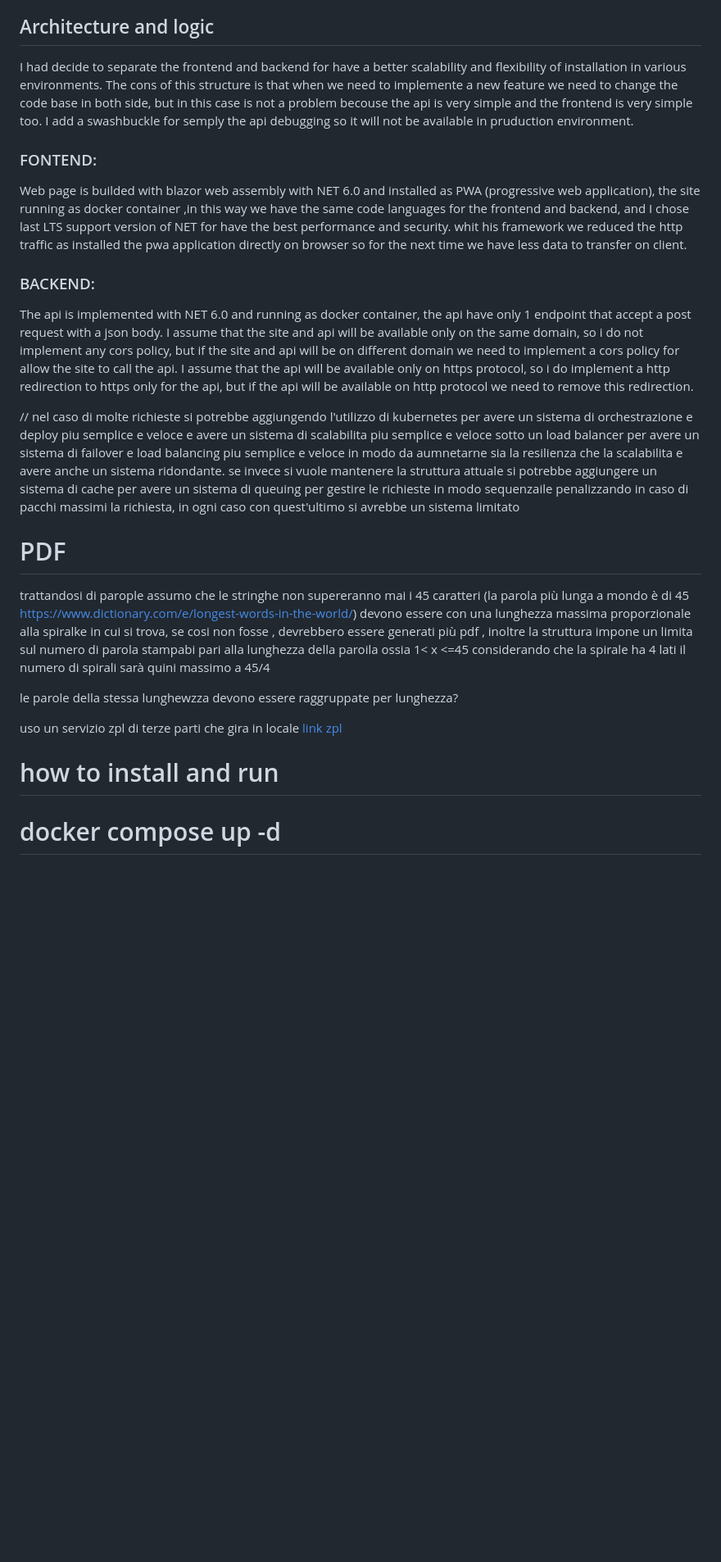
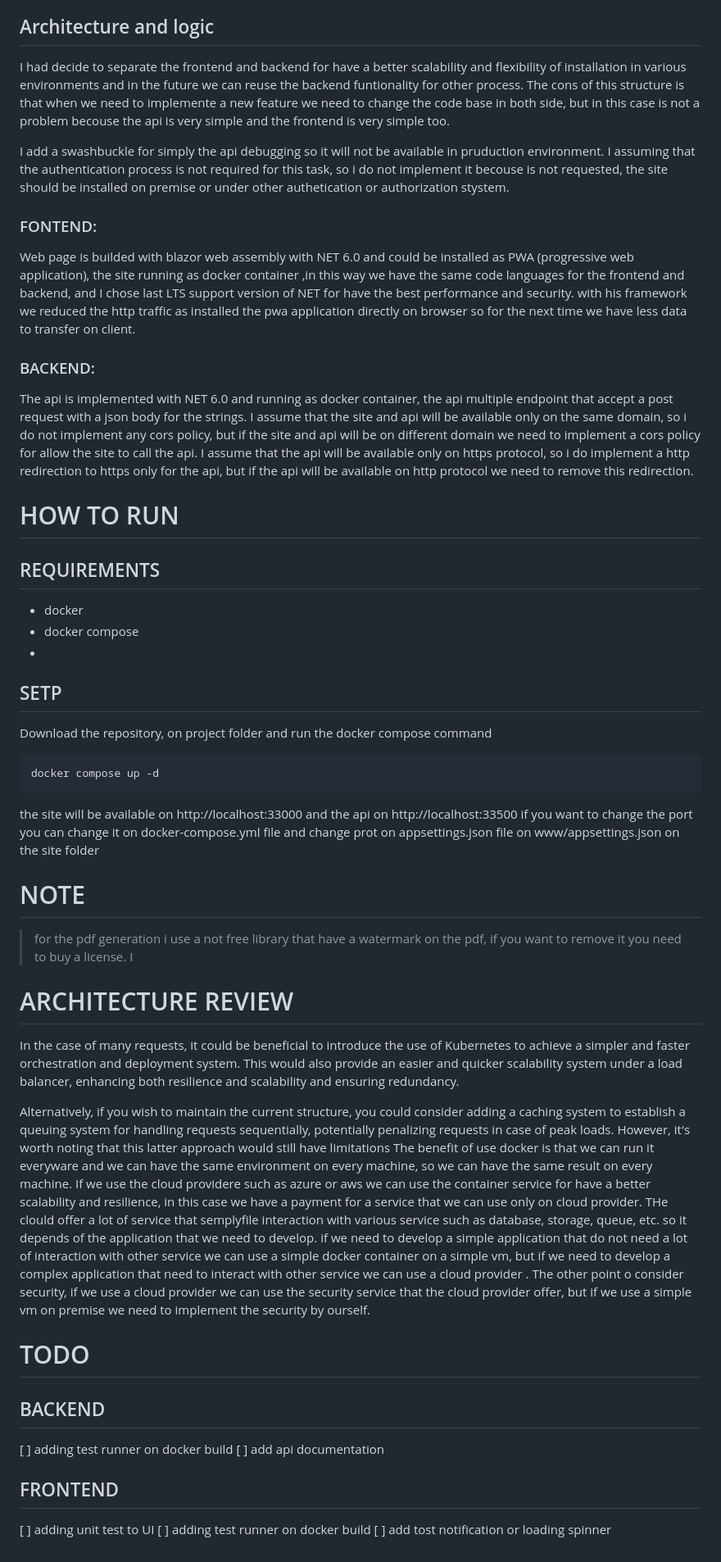
Before and after one commit to FBicsharp/BracketsGym, a Markdown page: README.md, the part around one of its changes. Shown at 82% size. Rendered like a GitHub page; blank space fills up the shorter version.

````diff
--- a/README.md
+++ b/README.md
@@ -32,43 +99,71 @@ so i do not implement it becouse is not requested, the site should be installed
 ## Architecture and logic
-I had decide to separate the frontend and backend for have a better scalability and flexibility of installation in various environments.
-The cons of this structure is that when we need to implemente a new feature we need to change the code base in both side, but in this case is not a problem becouse the api is very simple and the frontend is very simple too.
-I add a swashbuckle for semply the api  debugging so it will not be available in pruduction environment.
+I had decide to separate the frontend and backend for have a better scalability and flexibility of installation in various environments
+and in the future we can reuse the backend funtionality for other process.
+The cons of this structure is that when we need to implemente a new feature we need to change the code base in both side, but in this case is not a problem
+becouse the api is very simple and the frontend is very simple too.
+
+I add a swashbuckle for simply the api  debugging so it will not be available in pruduction environment.
+I assuming that the authentication process is not required for this task,
+so i do not implement it becouse is not requested, the site should be installed on premise or under other authetication or authorization stystem.
+
 
 ### FONTEND:
-Web page is  builded with blazor web assembly with NET 6.0 and installed as PWA (progressive web application),
+Web page is  builded with blazor web assembly with NET 6.0 and could be installed as PWA (progressive web application),
 the site running as docker container ,in this way we have the same code languages for the frontend and backend, and I chose last LTS support version of NET for have the best performance and security.
-whit his framework we reduced the http traffic as installed the pwa application directly on browser so for the next time we have less data to transfer on client.
+with his framework we reduced the http traffic as installed the pwa application directly on browser so for the next time we have less data to transfer on client.
+
 
 
 ### BACKEND:
-The api is implemented with NET 6.0 and running as docker container, the api have only 1 endpoint that accept a post request with a json body.
+The api is implemented with NET 6.0 and running as docker container, the api multiple endpoint that accept a post request with a json body for the strings.
 I assume that the site and api will be available only on the same domain, so i do not implement any cors policy, but if the site and api will be on different domain we need to implement a cors policy for allow the site to call the api.
 I assume that the api will be available only on https protocol, so i do implement a http redirection to https only for the api, but if the api will be available on http protocol we need to remove this redirection.
 
 
 
+# HOW TO RUN
+
+## REQUIREMENTS
+- docker
+- docker compose
+-
+## SETP
+Download the repository, on project folder and run the docker compose command
+```sh
+docker compose up -d
+```
+the site will be available on http://localhost:33000 and the api on http://localhost:33500
+if you want to change the port you can change it on docker-compose.yml file and change prot on appsettings.json file on www/appsettings.json on the site folder
+
+# NOTE
+> for the pdf generation i use a not free library that have a watermark on the pdf, if you want to remove it you need to buy a license.
+> I
+
+
+# ARCHITECTURE REVIEW
+
+In the case of many requests, it could be beneficial to introduce the use of Kubernetes to achieve a simpler and faster orchestration and deployment system.
+This would also provide an easier and quicker scalability system under a load balancer, enhancing both resilience and scalability and ensuring redundancy.
+
+Alternatively, if you wish to maintain the current structure, you could consider adding a caching system to establish a queuing system for handling requests sequentially,
+potentially penalizing requests in case of peak loads. However, it's worth noting that this latter approach would still have limitations
+The benefit of use docker is that we can run it everyware and we can have the same environment on every machine, so we can have the same result on every machine.
+If we use the cloud providere such as azure or aws we can use the container service for have a better scalability and resilience, in this case we have a payment for a service that we can use only on cloud provider.
+THe clould offer a lot of service that semplyfile interaction with various service such as database, storage, queue, etc. so it depends of the application that we need to develop.
+if we need to develop a simple application that do not need a lot of interaction with other service we can use a simple docker container on a simple vm,
+but if we need to develop a complex application that need to interact with other service we can use a cloud provider .
+The other point o consider security, if we use a cloud provider we can use the security service that the cloud provider offer,
+but if we use a simple vm on premise we need to implement the security by ourself.
 
 
 
+# TODO
 
+## BACKEND
+[ ] adding test runner on docker build
+[ ] add api documentation
 
-
-// nel caso di molte richieste si potrebbe aggiungendo l'utilizzo di kubernetes per avere un sistema di orchestrazione e deploy piu semplice e veloce e avere un sistema di scalabilita piu semplice e veloce sotto un load balancer per avere un sistema di failover e load balancing piu semplice e veloce
-in modo da aumnetarne sia la resilienza che la scalabilita e avere anche un sistema ridondante.
-se invece si vuole mantenere la struttura attuale  si potrebbe aggiungere un sistema di cache per avere un sistema di queuing per gestire le richieste in modo sequenzaile penalizzando in caso di pacchi massimi la richiesta,
-in ogni caso con quest'ultimo si avrebbe un sistema limitato
-
-
-
-# PDF
-trattandosi di parople assumo che le stringhe non supereranno mai i 45 caratteri (la parola più lunga a mondo è di 45 https://www.dictionary.com/e/longest-words-in-the-world/)  devono essere con una lunghezza massima proporzionale alla spiralke in cui si trova,
-se cosi non fosse , devrebbero essere generati più pdf , inoltre la struttura impone un limita sul numero di parola stampabi pari alla lunghezza della paroila ossia 1< x <=45 considerando che la spirale ha 4 lati  il numero di spirali sarà quini massimo a 45/4
-
-le parole della stessa lunghewzza devono essere raggruppate per lunghezza?
-
-uso un servizio zpl di terze parti che gira in locale [link zpl](https://www.neodynamic.com/products/zpl-printer-web-api-docker/)
-
-
-
-# how to install and run
-# docker compose up -d
+## FRONTEND
+[ ] adding unit test to UI
+[ ] adding test runner on docker build
+[ ] add tost notification or loading spinner
````
Also changed, not shown: other parts of README.md (+72 -5 lines).
